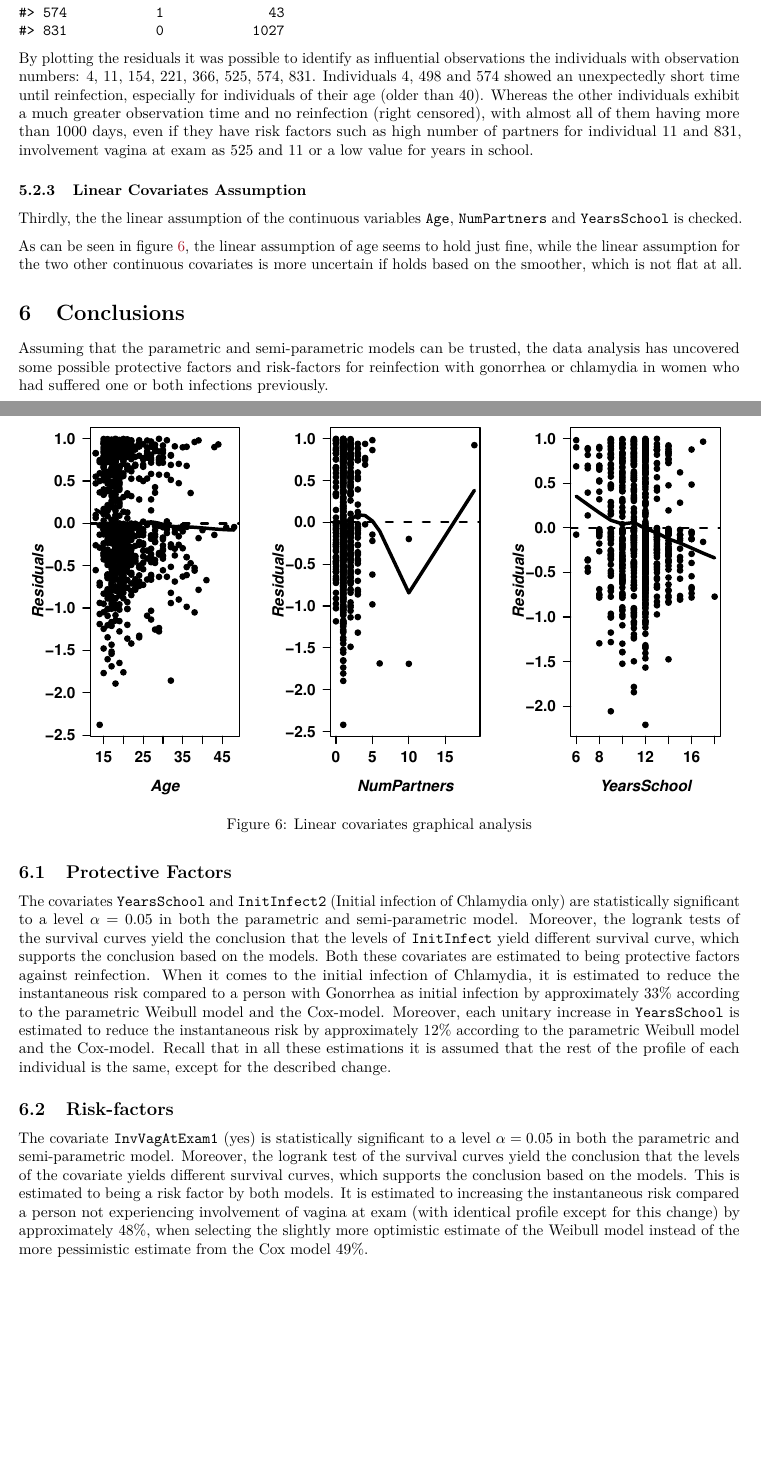
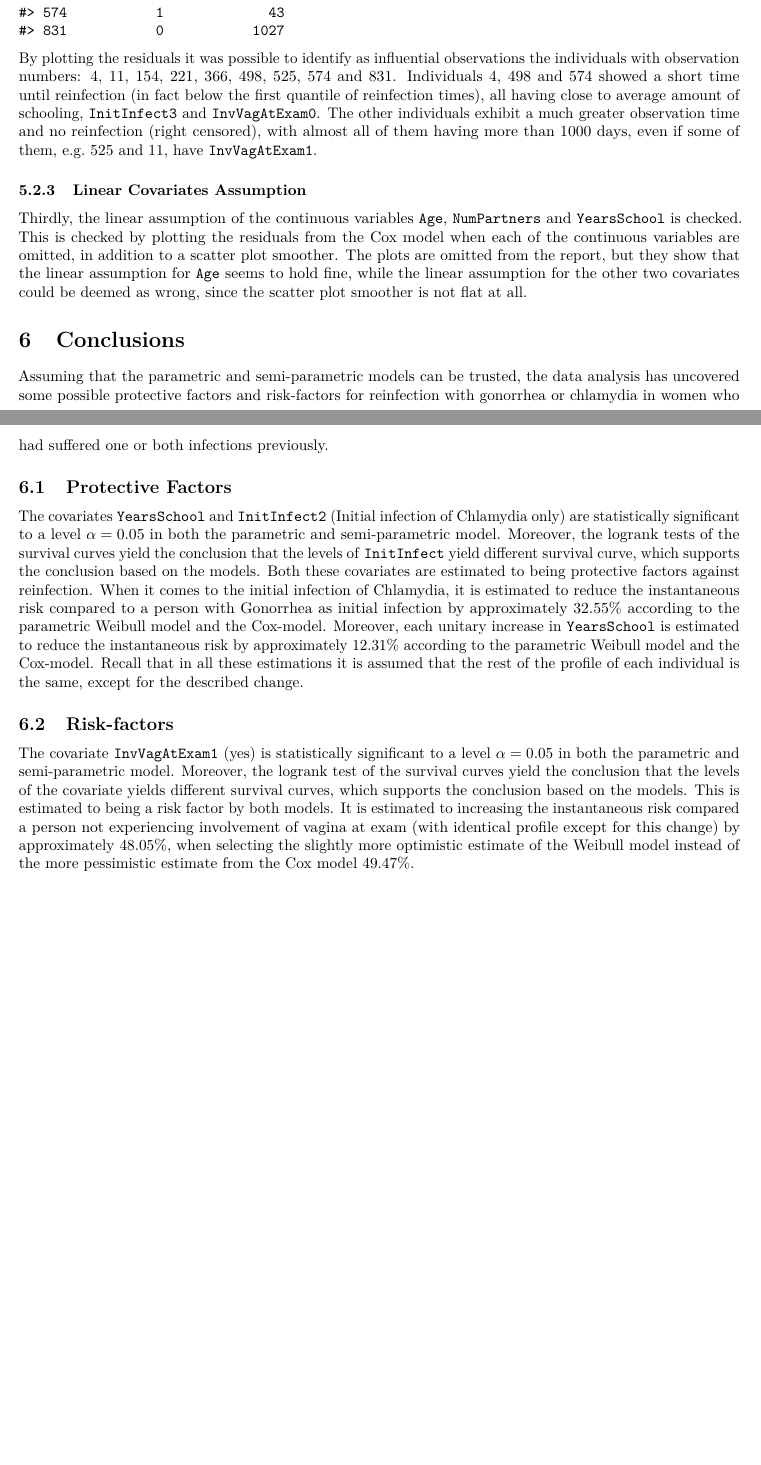
Before and after one commit to alexaoh/LDA_practical, an R Markdown document (practical.Rmd): two parts of pages 9 and 10 of 10, joined at a grey line, cut so that both start at the same text. The pictures show the output file practical.pdf that the author committed with the source.

Commit message:
Final version (Alex)

````diff
--- a/practical.Rmd
+++ b/practical.Rmd
@@ -358,14 +359,13 @@ infl.df <- cbind(final.data, std_data[,c(23,24)])
 infl.df[influential,]
 ```
 
-By plotting the residuals it was possible to identify as influential observations the individuals with observation numbers: 4, 11, 154, 221, 366, 525, 574, 831. Individuals 4, 498 and 574 showed an unexpectedly short time until reinfection, especially for individuals of their age (older than 40).
-Whereas the other individuals exhibit a much greater observation time and no reinfection (right censored), with almost all of them having more than 1000 days, even if they have risk factors such as high number of partners for individual 11 and 831, involvement vagina at exam as 525 and 11 or a low value for years in school.
+By plotting the residuals it was possible to identify as influential observations the individuals with observation numbers: 4, 11, 154, 221, 366, 498, 525, 574 and 831. Individuals 4, 498 and 574 showed a short time until reinfection (in fact below the first quantile of reinfection times), all having close to average amount of schooling, `InitInfect3` and `InvVagAtExam0`. The other individuals exhibit a much greater observation time and no reinfection (right censored), with almost all of them having more than 1000 days, even if some of them, e.g. 525 and 11, have `InvVagAtExam1`.
 
 ### Linear Covariates Assumption
 
-Thirdly, the the linear assumption of the continuous variables `Age`, `NumPartners` and `YearsSchool` is checked.
+Thirdly, the linear assumption of the continuous variables `Age`, `NumPartners` and `YearsSchool` is checked. This is checked by plotting the residuals from the Cox model when each of the continuous variables are omitted, in addition to a scatter plot smoother. The plots are omitted from the report, but they show that the linear assumption for `Age` seems to hold fine, while the linear assumption for the other two covariates could be deemed as wrong, since the scatter plot smoother is not flat at all.
 
-```{r linearcovs, fig.cap='Linear covariates graphical analysis'}
+```{r linearcovs, fig.cap='Linear covariates graphical analysis', include = F}
 resids1 <- residuals(update(cox1,  ~ . - Age))
 resids2 <- residuals(update(cox1,  ~ . - NumPartners))
 resids3 <- residuals(update(cox1,  ~ . - YearsSchool))
@@ -383,7 +383,8 @@ abline(h = 0, lwd = 2, lty = 2)
 lines(lowess(final.data$YearsSchool, resids3), lwd = 3)
 ```
 
-As can be seen in figure \@ref(fig:linearcovs), the linear assumption of age seems to hold just fine, while the linear assumption for the two other continuous covariates is more uncertain if holds based on the smoother, which is not flat at all.
+
+<!-- As can be seen in figure \@ref(fig:linearcovs), the linear assumption of age seems to hold just fine, while the linear assumption for the two other continuous covariates is more uncertain if holds based on the smoother, which is not flat at all.  -->
 
 
 # Conclusions
@@ -392,8 +393,8 @@ Assuming that the parametric and semi-parametric models can be trusted, the data
 
 ## Protective Factors
 
-The covariates `YearsSchool` and `InitInfect2` (Initial infection of Chlamydia only) are statistically significant to a level $\alpha = 0.05$ in both the parametric and semi-parametric model. Moreover, the logrank tests of the survival curves yield the conclusion that the levels of `InitInfect` yield different survival curve, which supports the conclusion based on the models. Both these covariates are estimated to being protective factors against reinfection. When it comes to the initial infection of Chlamydia, it is estimated to reduce the instantaneous risk compared to a person with Gonorrhea as initial infection by approximately `r round(100-exp(-s.weibull$coefficients/s.weibull$scale)["InitInfect2"][[1]]*100)`\% according to the parametric Weibull model and the Cox-model. Moreover, each unitary increase in `YearsSchool` is estimated to reduce the instantaneous risk by approximately `r round(100-exp(-s.weibull$coefficients/s.weibull$scale)["YearsSchool"][[1]]*100)`\% according to the parametric Weibull model and the Cox-model. Recall that in all these estimations it is assumed that the rest of the profile of each individual is the same, except for the described change.
+The covariates `YearsSchool` and `InitInfect2` (Initial infection of Chlamydia only) are statistically significant to a level $\alpha = 0.05$ in both the parametric and semi-parametric model. Moreover, the logrank tests of the survival curves yield the conclusion that the levels of `InitInfect` yield different survival curve, which supports the conclusion based on the models. Both these covariates are estimated to being protective factors against reinfection. When it comes to the initial infection of Chlamydia, it is estimated to reduce the instantaneous risk compared to a person with Gonorrhea as initial infection by approximately `r round(100-exp(-s.weibull$coefficients/s.weibull$scale)["InitInfect2"][[1]]*100, 2)`\% according to the parametric Weibull model and the Cox-model. Moreover, each unitary increase in `YearsSchool` is estimated to reduce the instantaneous risk by approximately `r round(100-exp(-s.weibull$coefficients/s.weibull$scale)["YearsSchool"][[1]]*100, 2)`\% according to the parametric Weibull model and the Cox-model. Recall that in all these estimations it is assumed that the rest of the profile of each individual is the same, except for the described change.
 
 ## Risk-factors
 
-The covariate `InvVagAtExam1` (yes) is statistically significant to a level $\alpha = 0.05$ in both the parametric and semi-parametric model. Moreover, the logrank test of the survival curves yield the conclusion that the levels of the covariate yields different survival curves, which supports the conclusion based on the models. This is estimated to being a risk factor by both models. It is estimated to increasing the instantaneous risk compared a person not experiencing involvement of vagina at exam (with identical profile except for this change) by approximately `r round(-100+exp(-s.weibull$coefficients/s.weibull$scale)["InvVagAtExam1"][[1]]*100)`\%, when selecting the slightly more optimistic estimate of the Weibull model instead of the more pessimistic estimate from the Cox model `r round(-100+s1.cox1$coefficients[, 2]["InvVagAtExam1"][[1]]*100)`\%.
+The covariate `InvVagAtExam1` (yes) is statistically significant to a level $\alpha = 0.05$ in both the parametric and semi-parametric model. Moreover, the logrank test of the survival curves yield the conclusion that the levels of the covariate yields different survival curves, which supports the conclusion based on the models. This is estimated to being a risk factor by both models. It is estimated to increasing the instantaneous risk compared a person not experiencing involvement of vagina at exam (with identical profile except for this change) by approximately `r round(-100+exp(-s.weibull$coefficients/s.weibull$scale)["InvVagAtExam1"][[1]]*100, 2)`\%, when selecting the slightly more optimistic estimate of the Weibull model instead of the more pessimistic estimate from the Cox model `r round(-100+s1.cox1$coefficients[, 2]["InvVagAtExam1"][[1]]*100, 2)`\%.
````
Also changed, not shown: practical.pdf, practical.tex, practical_files/figure-latex/EDA-plots-1.pdf, practical_files/figure-latex/cumhaz-plot-1.pdf, practical_files/figure-latex/fit-loglog-1.pdf, practical_files/figure-latex/fit-lognormal-1.pdf, practical_files/figure-latex/graphical-analysis-1.pdf, practical_files/figure-latex/graphical-analysis-2.pdf, practical_files/figure-latex/graphical-analysis-3.pdf, practical_files/figure-latex/graphical-analysis-4.pdf, practical_files/figure-latex/graphical-analysis-5.pdf, practical_files/figure-latex/graphical-analysis-6.pdf, practical_files/figure-latex/graphical-analysis-7.pdf, practical_files/figure-latex/linearcovs-1.pdf, 5 more files.
